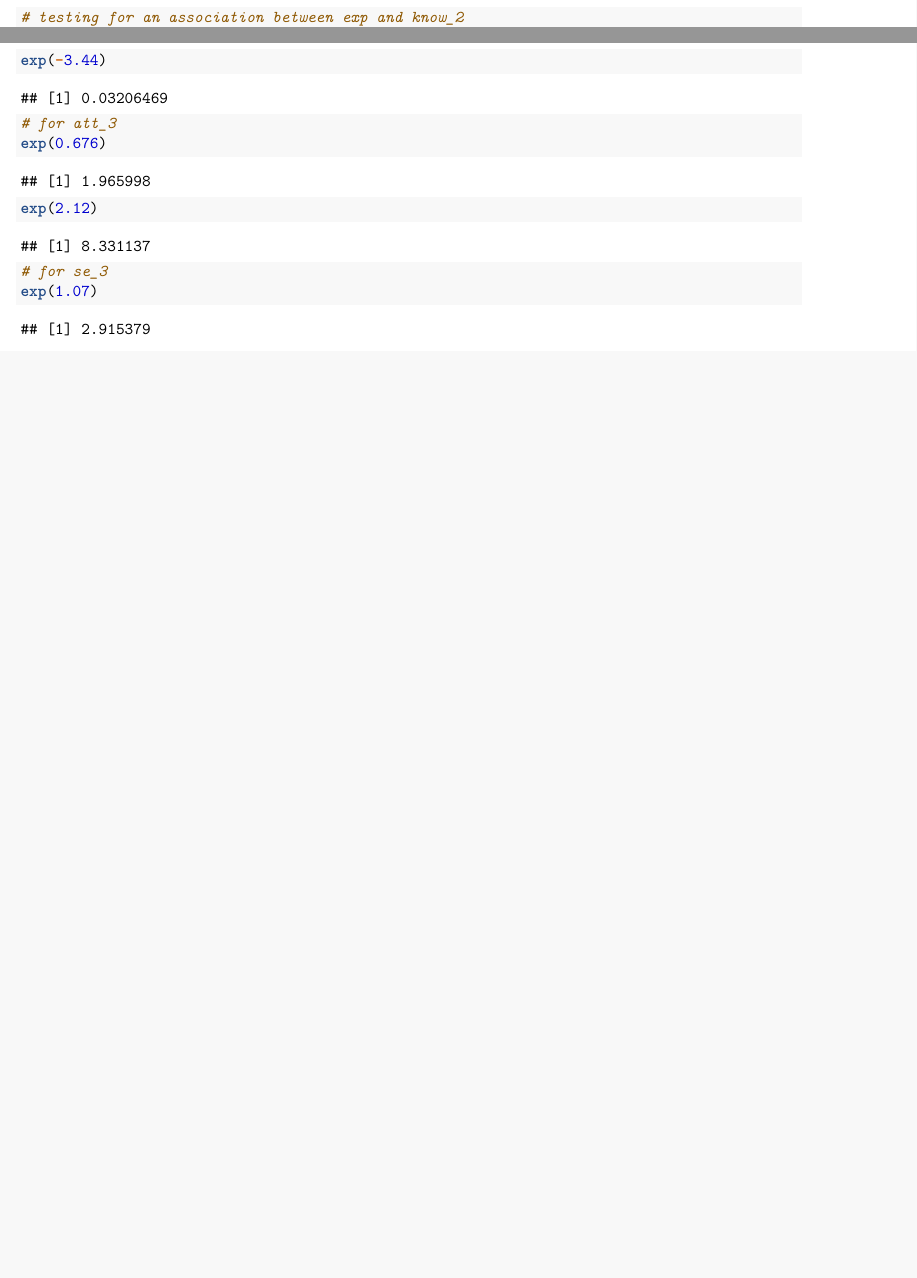
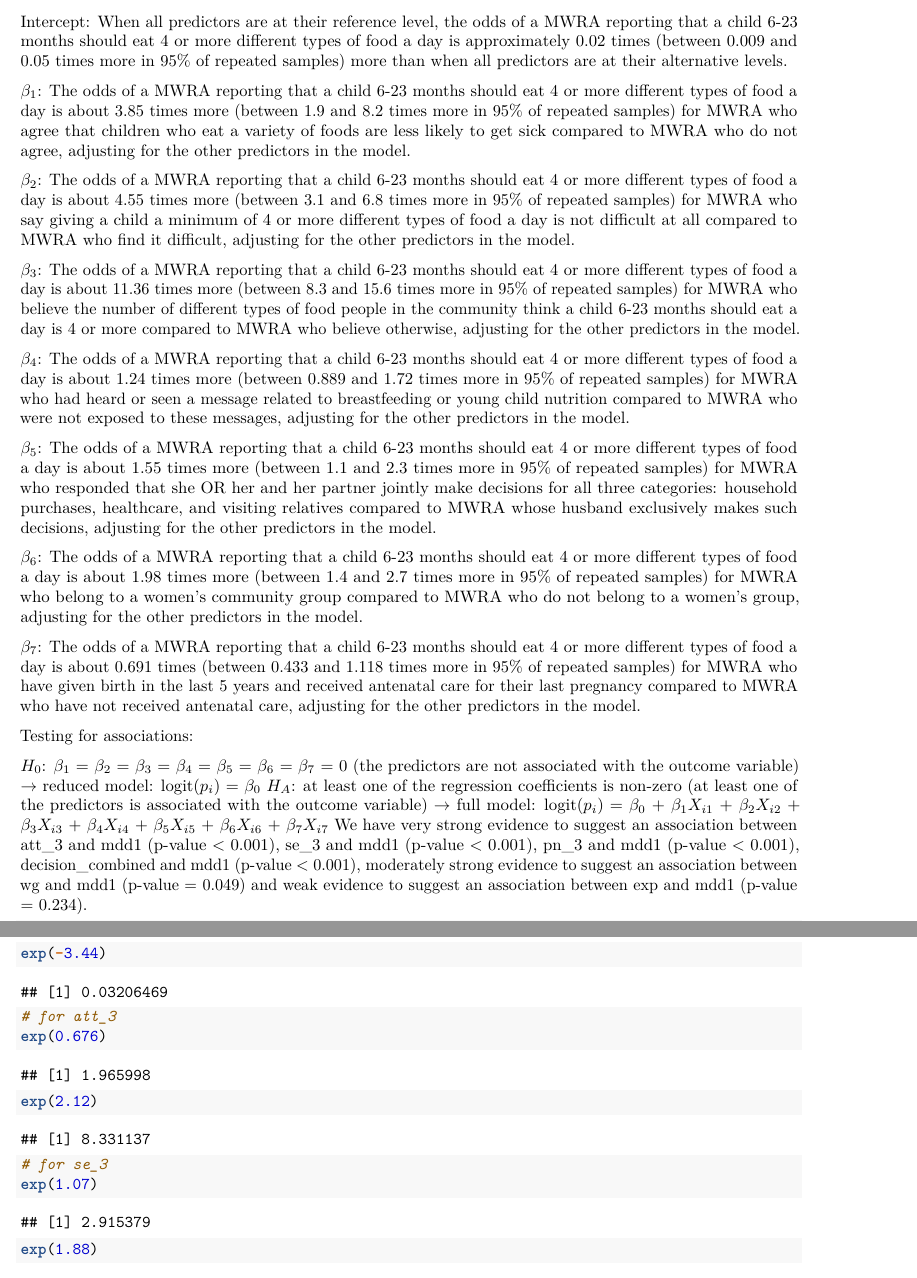
Before and after one commit to lisaml02/stat-615-finalproj, an R Markdown document (final_report.Rmd): two parts of pages 46 and 65 of 70 before the commit and two parts of pages 61 and 66 of 70 after it, joined at a grey line, cut at the place of the change, the shorter picture padded with empty space. Rendered offline with R 4.5, knitr and Pandoc, then LaTeX, with nearby package versions; some code elsewhere in the file could not run offline.

Commit message:
Update final_report.Rmd

````diff
--- a/final_report.Rmd
+++ b/final_report.Rmd
@@ -1231,6 +1231,29 @@ exp(-0.109)
 exp(0.544)
 
 ```
+Intercept: When all predictors are at their reference level, the odds of a MWRA reporting that a child 6-23 months should eat 4 or more different types of food a day is approximately 0.02 times (between 0.009 and 0.05 times more in 95% of repeated samples) more than when all predictors are at their alternative levels.
+
+$\beta_1$: The odds of a MWRA reporting that a child 6-23 months should eat 4 or more different types of food a day is about 3.85 times more (between 1.9 and 8.2 times more in 95% of repeated samples) for MWRA who agree that children who eat a variety of foods are less likely to get sick compared to MWRA who do not agree, adjusting for the other predictors in the model.
+
+
+$\beta_2$: The odds of a MWRA reporting that a child 6-23 months should eat 4 or more different types of food a day is about 4.55 times more (between 3.1 and 6.8  times more in 95% of repeated samples) for MWRA who say giving a child a minimum of 4 or more different types of food a day is not difficult at all compared to MWRA who find it difficult, adjusting for the other predictors in the model.
+
+$\beta_3$: The odds of a MWRA reporting that a child 6-23 months should eat 4 or more different types of food a day is about 11.36 times more (between 8.3 and 15.6 times more in 95% of repeated samples) for MWRA who believe the number of different types of food people in the community think a child 6-23 months should eat a day is 4 or more compared to MWRA who believe otherwise, adjusting for the other predictors in the model.
+
+$\beta_4$: The odds of a MWRA reporting that a child 6-23 months should eat 4 or more different types of food a day is about 1.24 times more (between 0.889 and 1.72 times more in 95% of repeated samples) for MWRA who had heard or seen a message related to breastfeeding or young child nutrition compared to MWRA who were not exposed to these messages, adjusting for the other predictors in the model.
+
+
+$\beta_5$: The odds of a MWRA reporting that a child 6-23 months should eat 4 or more different types of food a day is about 1.55 times more (between 1.1 and 2.3 times more in 95% of repeated samples) for MWRA who responded that she OR her and her partner jointly make decisions for all three categories: household purchases, healthcare, and visiting relatives compared to MWRA whose husband exclusively makes such decisions, adjusting for the other predictors in the model.
+
+$\beta_6$: The odds of a MWRA reporting that a child 6-23 months should eat 4 or more different types of food a day is about 1.98 times more (between 1.4 and 2.7 times more in 95% of repeated samples) for MWRA who belong to a women's community group compared to MWRA who do not belong to a women's group, adjusting for the other predictors in the model.
+
+$\beta_7$: The odds of a MWRA reporting that a child 6-23 months should eat 4 or more different types of food a day is about 0.691 times (between 0.433 and 1.118 times more in 95% of repeated samples) for MWRA who have given birth in the last 5 years and received antenatal care for their last pregnancy compared to MWRA who have not received antenatal care, adjusting for the other predictors in the model.
+
+Testing for associations:
+
+$H_0$: $\beta_1$ = $\beta_2$ = $\beta_3$ = $\beta_4$ = $\beta_5$ = $\beta_6$ = $\beta_7$ = 0 (the predictors are not associated with the outcome variable) $\rightarrow$ reduced model: logit($p_i$) = $\beta_0$
+$H_A$: at least one of the regression coefficients is non-zero (at least one of the predictors is associated with the outcome variable) $\rightarrow$ full model: logit($p_i$) = $\beta_0$ + $\beta_1X_{i1}$ + $\beta_2X_{i2}$ + $\beta_3X_{i3}$ + $\beta_4X_{i4}$ + $\beta_5X_{i5}$ + $\beta_6X_{i6}$ + $\beta_7$$X_{i7}$
+We have very strong evidence to suggest an association between att_3 and mdd1 (p-value < 0.001), se_3 and mdd1 (p-value < 0.001), pn_3 and mdd1 (p-value < 0.001), decision_combined and mdd1 (p-value < 0.001), moderately strong evidence to suggest an association between wg and mdd1 (p-value = 0.049) and weak evidence to suggest an association between exp and mdd1 (p-value = 0.234).
 
 ```{r overall associations mdd1}
 mdd1_red <- glm(know_3 ~ 1, data = niger, family = binomial(link = "logit"))
````
